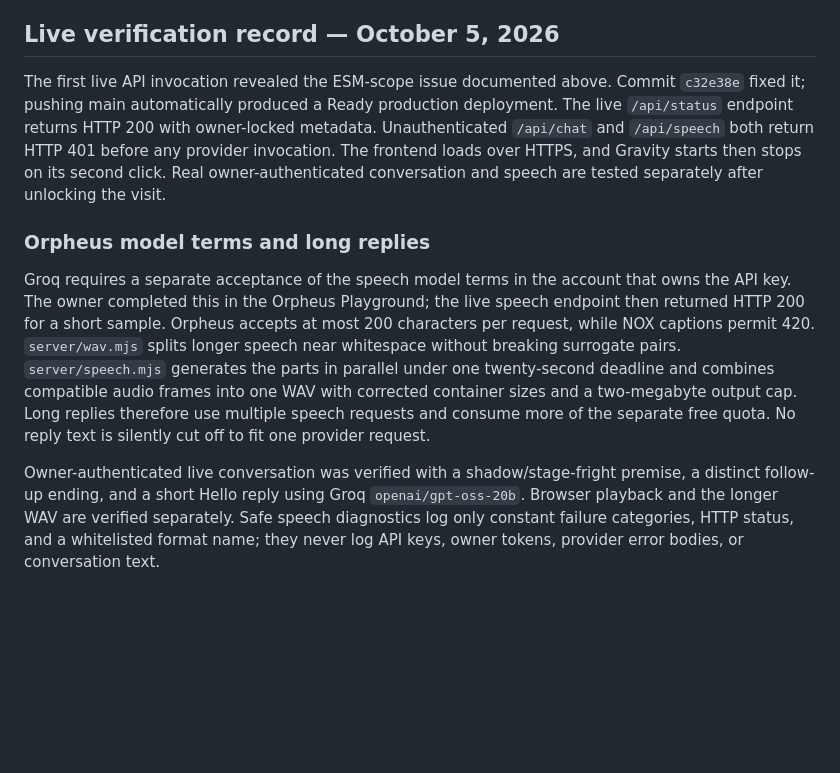
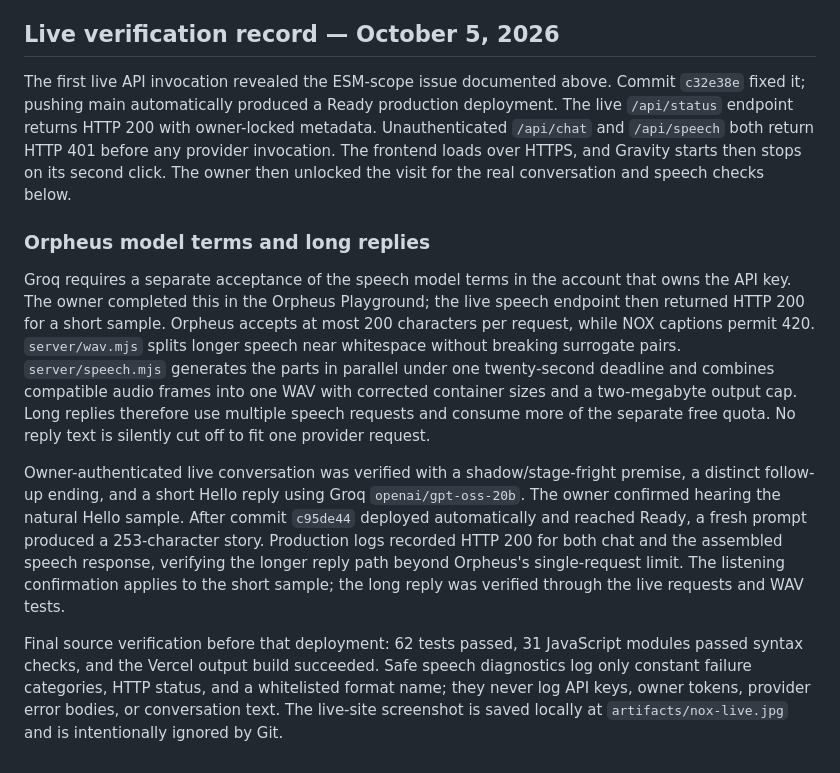
Before and after one commit to NightSlayer0002/Nox, a Markdown page: docs/DEPLOYMENT.md, the part around the change. GitHub-like rendering; blank space fills up the shorter version.

```diff
--- a/docs/DEPLOYMENT.md
+++ b/docs/DEPLOYMENT.md
@@ -173,10 +173,12 @@ The function bundle includes a minimal `package.json` with `"type": "module"`. T
 
 ## Live verification record — October 5, 2026
 
-The first live API invocation revealed the ESM-scope issue documented above. Commit `c32e38e` fixed it; pushing main automatically produced a Ready production deployment. The live `/api/status` endpoint returns HTTP 200 with owner-locked metadata. Unauthenticated `/api/chat` and `/api/speech` both return HTTP 401 before any provider invocation. The frontend loads over HTTPS, and Gravity starts then stops on its second click. Real owner-authenticated conversation and speech are tested separately after unlocking the visit.
+The first live API invocation revealed the ESM-scope issue documented above. Commit `c32e38e` fixed it; pushing main automatically produced a Ready production deployment. The live `/api/status` endpoint returns HTTP 200 with owner-locked metadata. Unauthenticated `/api/chat` and `/api/speech` both return HTTP 401 before any provider invocation. The frontend loads over HTTPS, and Gravity starts then stops on its second click. The owner then unlocked the visit for the real conversation and speech checks below.
 
 ### Orpheus model terms and long replies
 
 Groq requires a separate acceptance of the speech model terms in the account that owns the API key. The owner completed this in the Orpheus Playground; the live speech endpoint then returned HTTP 200 for a short sample. Orpheus accepts at most 200 characters per request, while NOX captions permit 420. `server/wav.mjs` splits longer speech near whitespace without breaking surrogate pairs. `server/speech.mjs` generates the parts in parallel under one twenty-second deadline and combines compatible audio frames into one WAV with corrected container sizes and a two-megabyte output cap. Long replies therefore use multiple speech requests and consume more of the separate free quota. No reply text is silently cut off to fit one provider request.
 
-Owner-authenticated live conversation was verified with a shadow/stage-fright premise, a distinct follow-up ending, and a short Hello reply using Groq `openai/gpt-oss-20b`. Browser playback and the longer WAV are verified separately. Safe speech diagnostics log only constant failure categories, HTTP status, and a whitelisted format name; they never log API keys, owner tokens, provider error bodies, or conversation text.
+Owner-authenticated live conversation was verified with a shadow/stage-fright premise, a distinct follow-up ending, and a short Hello reply using Groq `openai/gpt-oss-20b`. The owner confirmed hearing the natural Hello sample. After commit `c95de44` deployed automatically and reached Ready, a fresh prompt produced a 253-character story. Production logs recorded HTTP 200 for both chat and the assembled speech response, verifying the longer reply path beyond Orpheus's single-request limit. The listening confirmation applies to the short sample; the long reply was verified through the live requests and WAV tests.
+
+Final source verification before that deployment: 62 tests passed, 31 JavaScript modules passed syntax checks, and the Vercel output build succeeded. Safe speech diagnostics log only constant failure categories, HTTP status, and a whitelisted format name; they never log API keys, owner tokens, provider error bodies, or conversation text. The live-site screenshot is saved locally at `artifacts/nox-live.jpg` and is intentionally ignored by Git.
```
Also changed, not shown: README.md (+2 -0 lines), 1 other file.
